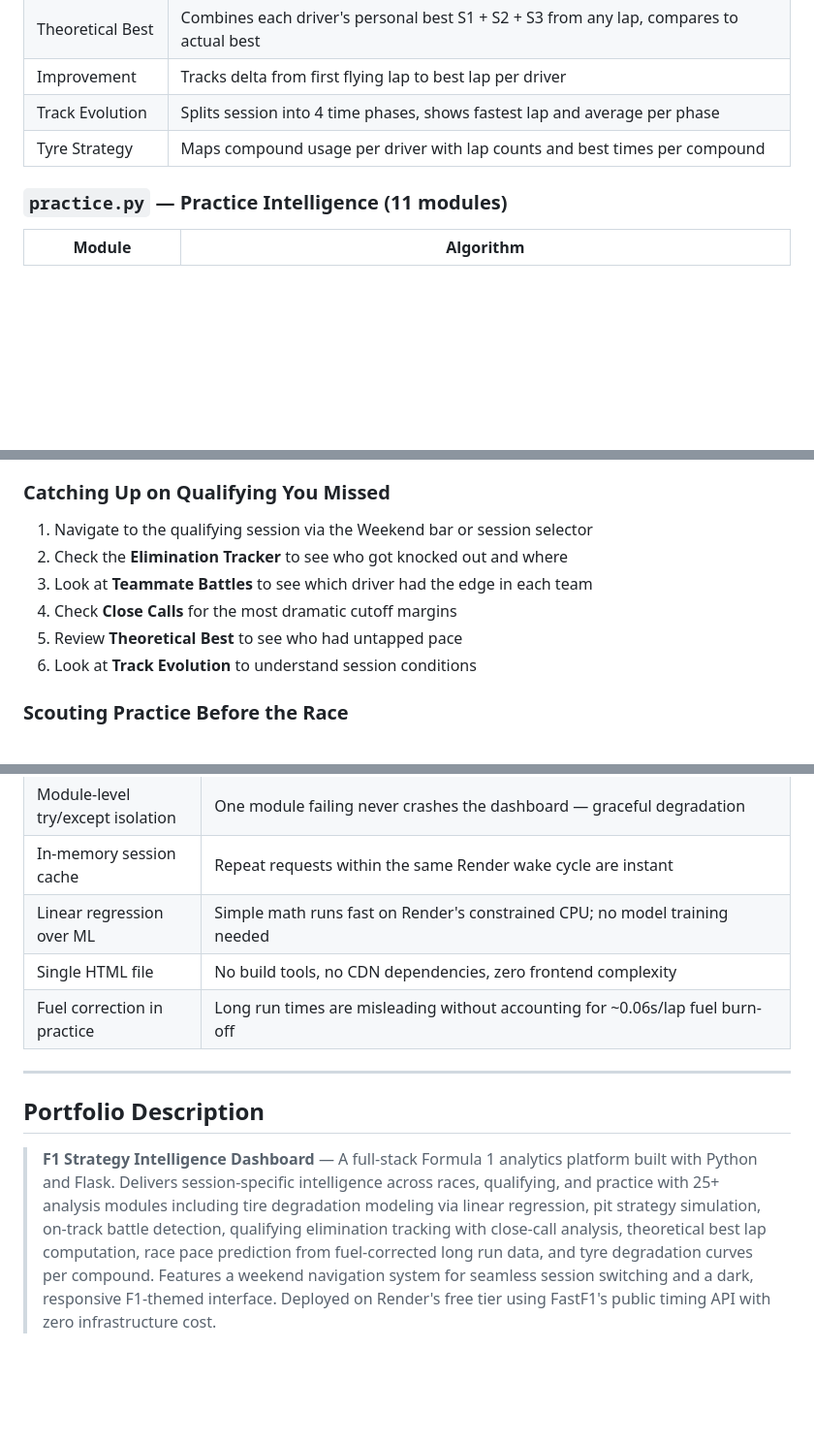
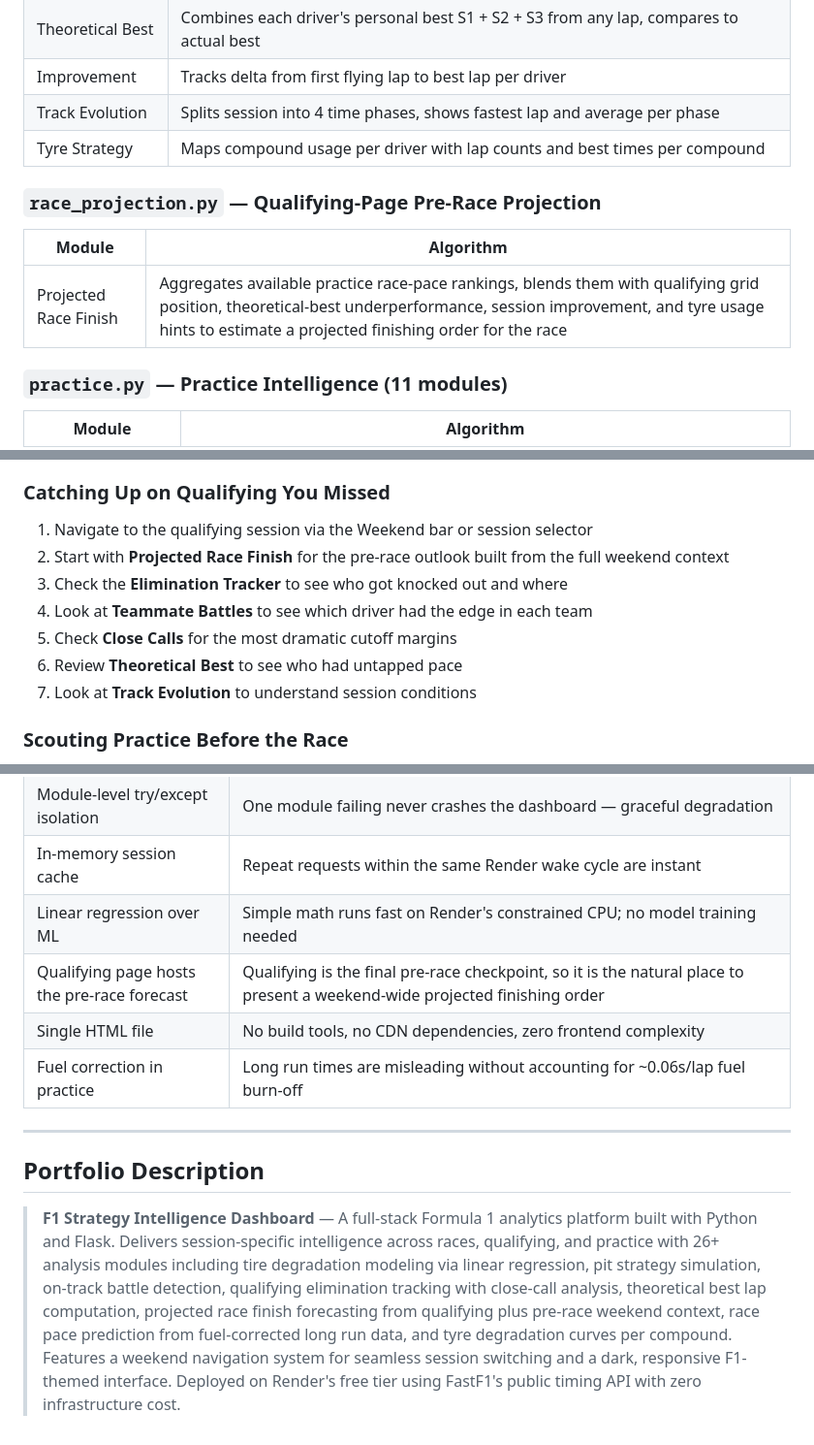
Before and after one commit to Andrew-3y/f1-dashboard, a Markdown page: README.md, 3 parts joined by grey strips. Shown at 97% size. Rendered like a GitHub page; blank space fills up the shorter version.

Commit message:
Update README for race projection

```diff
--- a/README.md
+++ b/README.md
@@ -133,6 +135,11 @@ All FastF1 communication. `get_latest_session_info()` scans the F1 calendar for
 | Improvement | Tracks delta from first flying lap to best lap per driver |
 | Track Evolution | Splits session into 4 time phases, shows fastest lap and average per phase |
 | Tyre Strategy | Maps compound usage per driver with lap counts and best times per compound |
+
+### `race_projection.py` — Qualifying-Page Pre-Race Projection
+| Module | Algorithm |
+|--------|-----------|
+| Projected Race Finish | Aggregates available practice race-pace rankings, blends them with qualifying grid position, theoretical-best underperformance, session improvement, and tyre usage hints to estimate a projected finishing order for the race |
 
 ### `practice.py` — Practice Intelligence (11 modules)
 | Module | Algorithm |
@@ -232,11 +239,12 @@ git push origin main
 
 ### Catching Up on Qualifying You Missed
 1. Navigate to the qualifying session via the Weekend bar or session selector
-2. Check the **Elimination Tracker** to see who got knocked out and where
-3. Look at **Teammate Battles** to see which driver had the edge in each team
-4. Check **Close Calls** for the most dramatic cutoff margins
-5. Review **Theoretical Best** to see who had untapped pace
-6. Look at **Track Evolution** to understand session conditions
+2. Start with **Projected Race Finish** for the pre-race outlook built from the full weekend context
+3. Check the **Elimination Tracker** to see who got knocked out and where
+4. Look at **Teammate Battles** to see which driver had the edge in each team
+5. Check **Close Calls** for the most dramatic cutoff margins
+6. Review **Theoretical Best** to see who had untapped pace
+7. Look at **Track Evolution** to understand session conditions
 
 ### Scouting Practice Before the Race
 1. Load the practice session (FP1/FP2/FP3)
@@ -294,6 +303,7 @@ git push origin main
 | Module-level try/except isolation | One module failing never crashes the dashboard — graceful degradation |
 | In-memory session cache | Repeat requests within the same Render wake cycle are instant |
 | Linear regression over ML | Simple math runs fast on Render's constrained CPU; no model training needed |
+| Qualifying page hosts the pre-race forecast | Qualifying is the final pre-race checkpoint, so it is the natural place to present a weekend-wide projected finishing order |
 | Single HTML file | No build tools, no CDN dependencies, zero frontend complexity |
 | Fuel correction in practice | Long run times are misleading without accounting for ~0.06s/lap fuel burn-off |
 
@@ -301,4 +311,4 @@ git push origin main
 
 ## Portfolio Description
 
-> **F1 Strategy Intelligence Dashboard** — A full-stack Formula 1 analytics platform built with Python and Flask. Delivers session-specific intelligence across races, qualifying, and practice with 25+ analysis modules including tire degradation modeling via linear regression, pit strategy simulation, on-track battle detection, qualifying elimination tracking with close-call analysis, theoretical best lap computation, race pace prediction from fuel-corrected long run data, and tyre degradation curves per compound. Features a weekend navigation system for seamless session switching and a dark, responsive F1-themed interface. Deployed on Render's free tier using FastF1's public timing API with zero infrastructure cost.
+> **F1 Strategy Intelligence Dashboard** — A full-stack Formula 1 analytics platform built with Python and Flask. Delivers session-specific intelligence across races, qualifying, and practice with 26+ analysis modules including tire degradation modeling via linear regression, pit strategy simulation, on-track battle detection, qualifying elimination tracking with close-call analysis, theoretical best lap computation, projected race finish forecasting from qualifying plus pre-race weekend context, race pace prediction from fuel-corrected long run data, and tyre degradation curves per compound. Features a weekend navigation system for seamless session switching and a dark, responsive F1-themed interface. Deployed on Render's free tier using FastF1's public timing API with zero infrastructure cost.
```
Also changed, not shown: other parts of README.md (+3 -0 lines).
